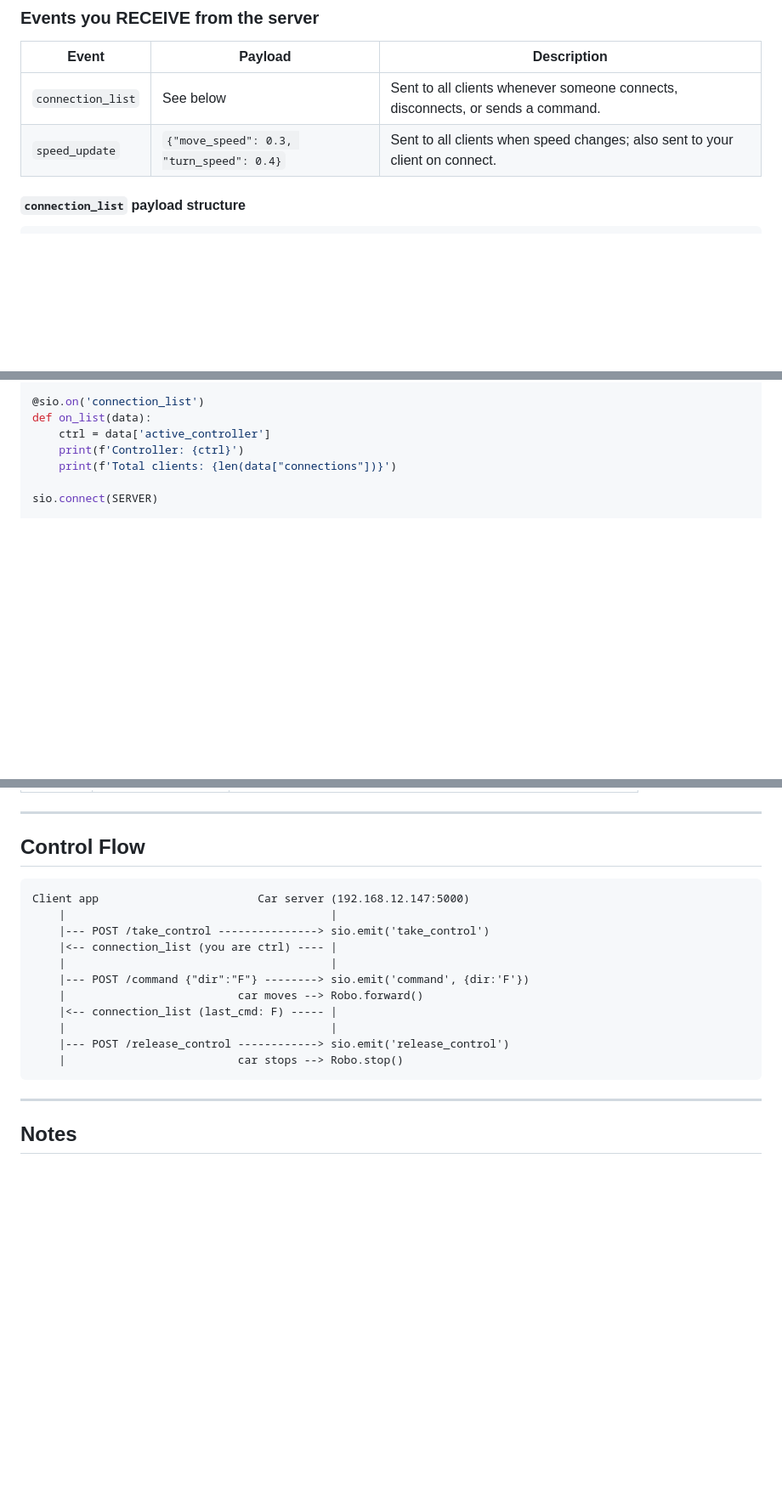
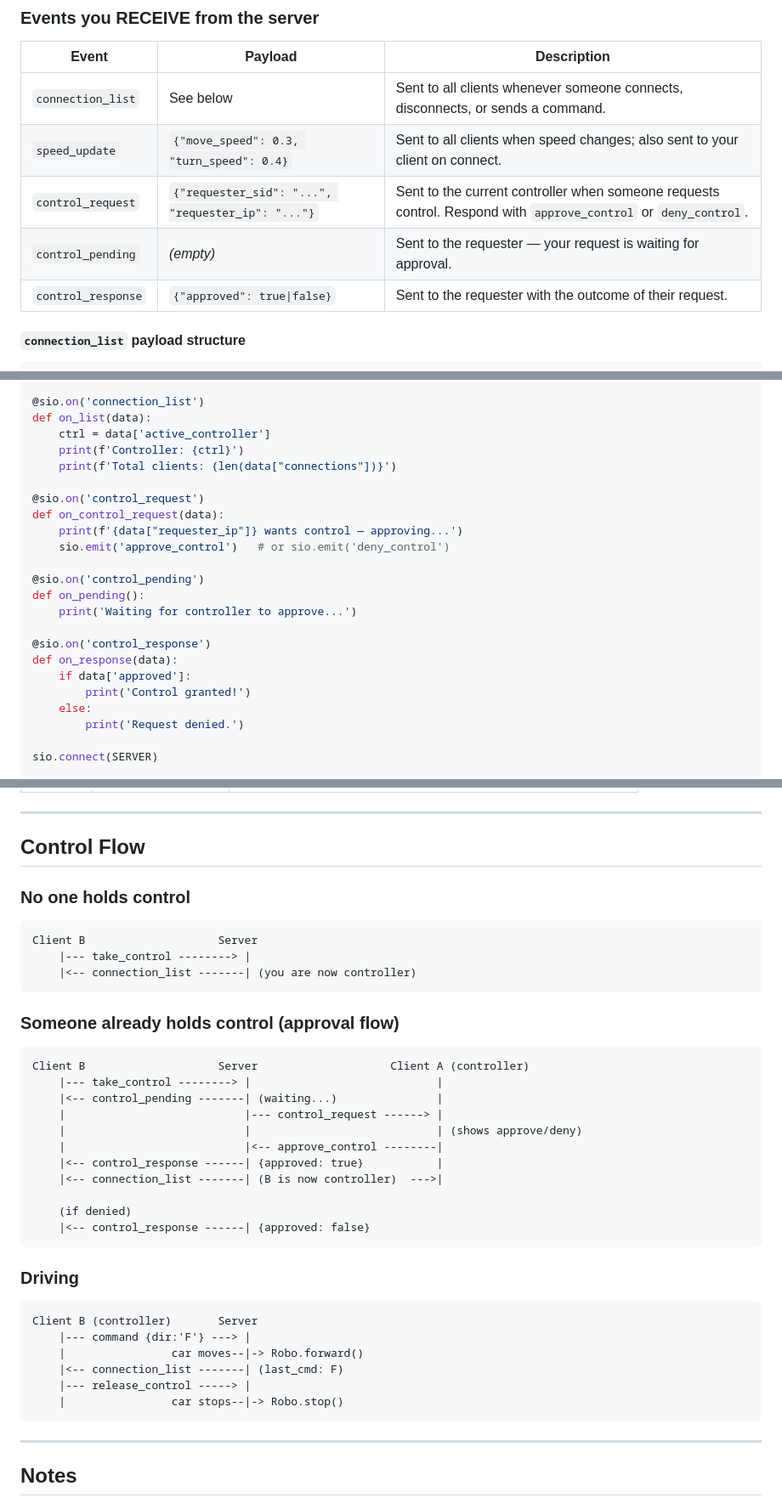
Before and after one commit to teachers-ai/car-server, a Markdown page: CLIENT_README.md, 3 parts joined by grey strips. Shown at 85% size. Rendered like a GitHub page; blank space fills up the shorter version.

Commit message:
Update READMEs to document control request approval flow
Added approve_control, deny_control events to send table and
control_request, control_pending, control_response to receive
table. Updated control flow diagrams and Python client examples.

Co-Authored-By: Claude Sonnet 4.6 <noreply@anthropic.com>

````diff
--- a/CLIENT_README.md
+++ b/CLIENT_README.md
@@ -56,6 +58,9 @@ All car control goes over a Socket.IO WebSocket connection.
 |---|---|---|
 | `connection_list` | See below | Sent to all clients whenever someone connects, disconnects, or sends a command. |
 | `speed_update` | `{"move_speed": 0.3, "turn_speed": 0.4}` | Sent to all clients when speed changes; also sent to your client on connect. |
+| `control_request` | `{"requester_sid": "...", "requester_ip": "..."}` | Sent to the current controller when someone requests control. Respond with `approve_control` or `deny_control`. |
+| `control_pending` | _(empty)_ | Sent to the requester — your request is waiting for approval. |
+| `control_response` | `{"approved": true\|false}` | Sent to the requester with the outcome of their request. |
 
 #### `connection_list` payload structure
 
@@ -98,6 +103,22 @@ def on_list(data):
     ctrl = data['active_controller']
     print(f'Controller: {ctrl}')
     print(f'Total clients: {len(data["connections"])}')
+
+@sio.on('control_request')
+def on_control_request(data):
+    print(f'{data["requester_ip"]} wants control — approving...')
+    sio.emit('approve_control')   # or sio.emit('deny_control')
+
+@sio.on('control_pending')
+def on_pending():
+    print('Waiting for controller to approve...')
+
+@sio.on('control_response')
+def on_response(data):
+    if data['approved']:
+        print('Control granted!')
+    else:
+        print('Request denied.')
 
 sio.connect(SERVER)
 
@@ -225,18 +246,36 @@ python client_app.py
 
 ## Control Flow
 
+### No one holds control
 ```
-Client app                        Car server (192.168.12.147:5000)
-    |                                        |
-    |--- POST /take_control ---------------> sio.emit('take_control')
-    |<-- connection_list (you are ctrl) ---- |
-    |                                        |
-    |--- POST /command {"dir":"F"} --------> sio.emit('command', {dir:'F'})
-    |                          car moves --> Robo.forward()
-    |<-- connection_list (last_cmd: F) ----- |
-    |                                        |
-    |--- POST /release_control ------------> sio.emit('release_control')
-    |                          car stops --> Robo.stop()
+Client B                    Server
+    |--- take_control --------> |
+    |<-- connection_list -------| (you are now controller)
+```
+
+### Someone already holds control (approval flow)
+```
+Client B                    Server                    Client A (controller)
+    |--- take_control --------> |                            |
+    |<-- control_pending -------| (waiting...)               |
+    |                           |--- control_request ------> |
+    |                           |                            | (shows approve/deny)
+    |                           |<-- approve_control --------|
+    |<-- control_response ------| {approved: true}           |
+    |<-- connection_list -------| (B is now controller)  --->|
+
+    (if denied)
+    |<-- control_response ------| {approved: false}
+```
+
+### Driving
+```
+Client B (controller)       Server
+    |--- command {dir:'F'} ---> |
+    |                car moves--|-> Robo.forward()
+    |<-- connection_list -------| (last_cmd: F)
+    |--- release_control -----> |
+    |                car stops--|-> Robo.stop()
 ```
 
 ---
````
Also changed, not shown: other parts of CLIENT_README.md (+2 -0 lines), README.md (+10 -4 lines).
